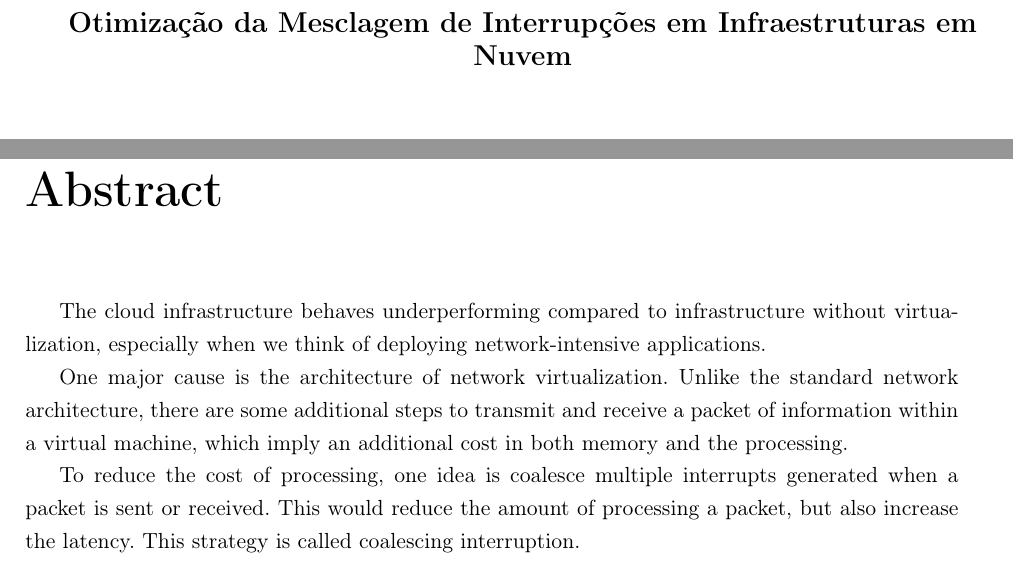
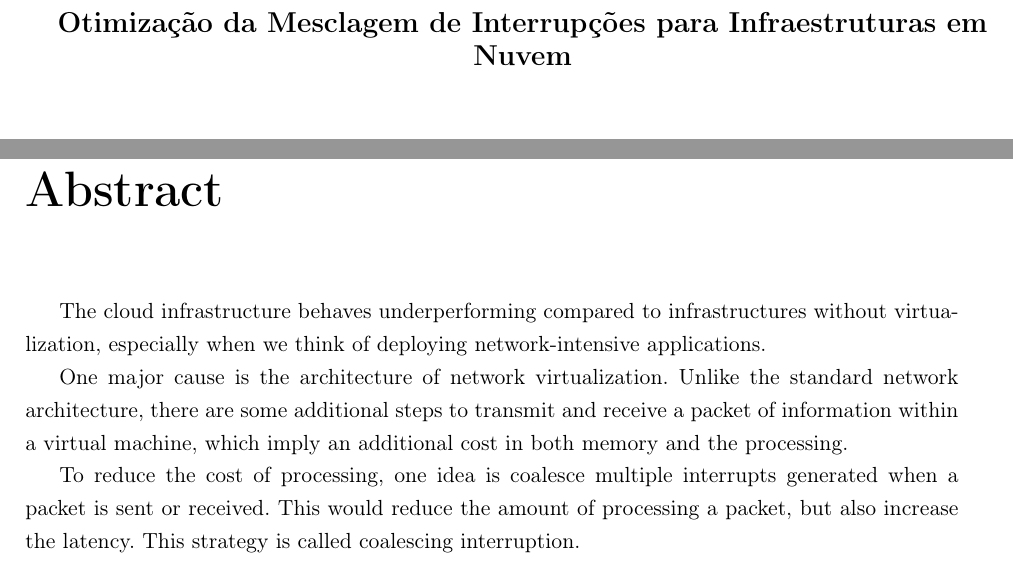
Before and after one commit to eduardohideo/dissertacao, a LaTeX thesis (tese-exemplo.tex): two parts of pages 2 and 5 of 33, joined at a grey line, cut so that both start at the same text. Compiled offline with pdfLaTeX; the source files are stored in an older character set and shown here as Unicode.

Commit message:
atualizado titulo

```diff
--- a/tese-exemplo.tex
+++ b/tese-exemplo.tex
@@ -141,7 +141,7 @@ framexrightmargin=10pt
 \thispagestyle{empty}
     \begin{center}
         \vspace*{2.3 cm}
-        \textbf{\Large{Otimização da Mesclagem de Interrupções em Infraestruturas em Nuvem}}\\
+        \textbf{\Large{Otimização da Mesclagem de Interrupções para Infraestruturas em Nuvem}}\\
         \vspace*{2 cm}
     \end{center}
 
@@ -180,7 +180,7 @@ Nessa pesquisa criaremos um algoritmo para otimizar a mesclagem de interrupçõe
 % ---------------------------------------------------------------------------- %
 % Abstract
 \chapter*{Abstract}
-The cloud infrastructure behaves underperforming compared to infrastructure without virtualization, especially when we think of deploying network-intensive applications.
+The cloud infrastructure behaves underperforming compared to infrastructures without virtualization, especially when we think of deploying network-intensive applications.
 
 One major cause is the architecture of network virtualization. Unlike the standard network architecture, there are some additional steps to transmit and receive a packet of information within a virtual machine, which imply an additional cost in both memory and the processing.
 
```
Also changed, not shown: tese-exemplo.pdf, tese-exemplo.tex (4 more changed lines).
